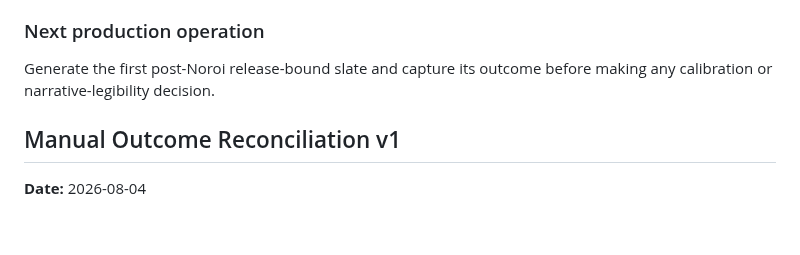
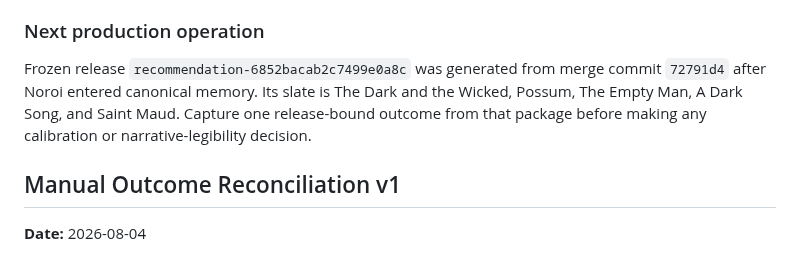
Before and after one commit to brutisthebrut-debug/cinema-brain, a Markdown page: docs/RELEASE_NOTES.md, the part around the change. Drawn GitHub-style; blank space fills up the shorter version.

Commit message:
Record post-Noroi release: docs/RELEASE_NOTES.md

```diff
--- a/docs/RELEASE_NOTES.md
+++ b/docs/RELEASE_NOTES.md
@@ -25,8 +25,11 @@ These notes record capabilities shipped, architectural changes, lessons, accepte
 
 ### Next production operation
 
-Generate the first post-Noroi release-bound slate and capture its outcome before
-making any calibration or narrative-legibility decision.
+Frozen release `recommendation-6852bacab2c7499e0a8c` was generated from merge
+commit `72791d4` after Noroi entered canonical memory. Its slate is The Dark and
+the Wicked, Possum, The Empty Man, A Dark Song, and Saint Maud. Capture one
+release-bound outcome from that package before making any calibration or
+narrative-legibility decision.
 
 ## Manual Outcome Reconciliation v1
 
```
